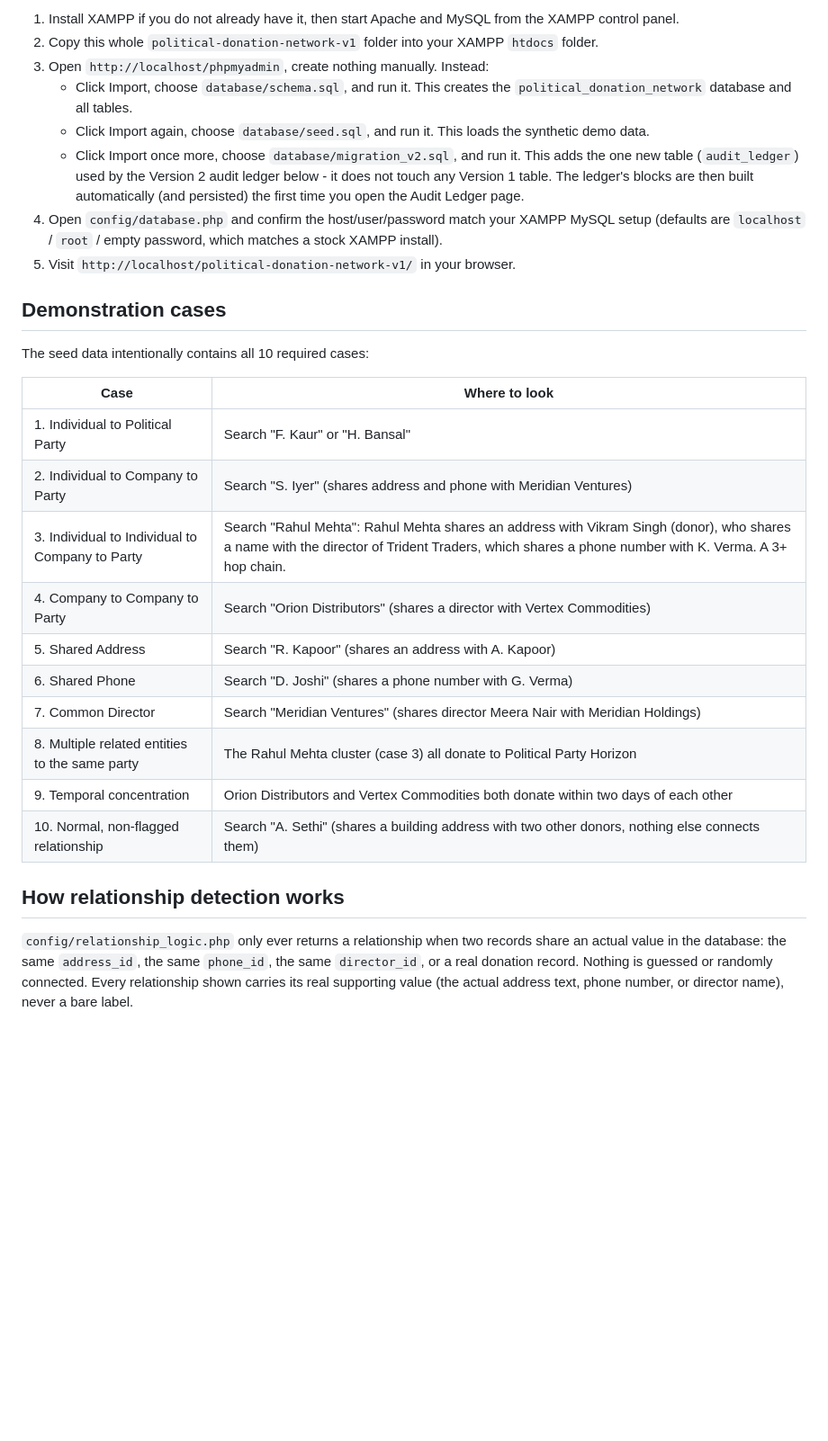
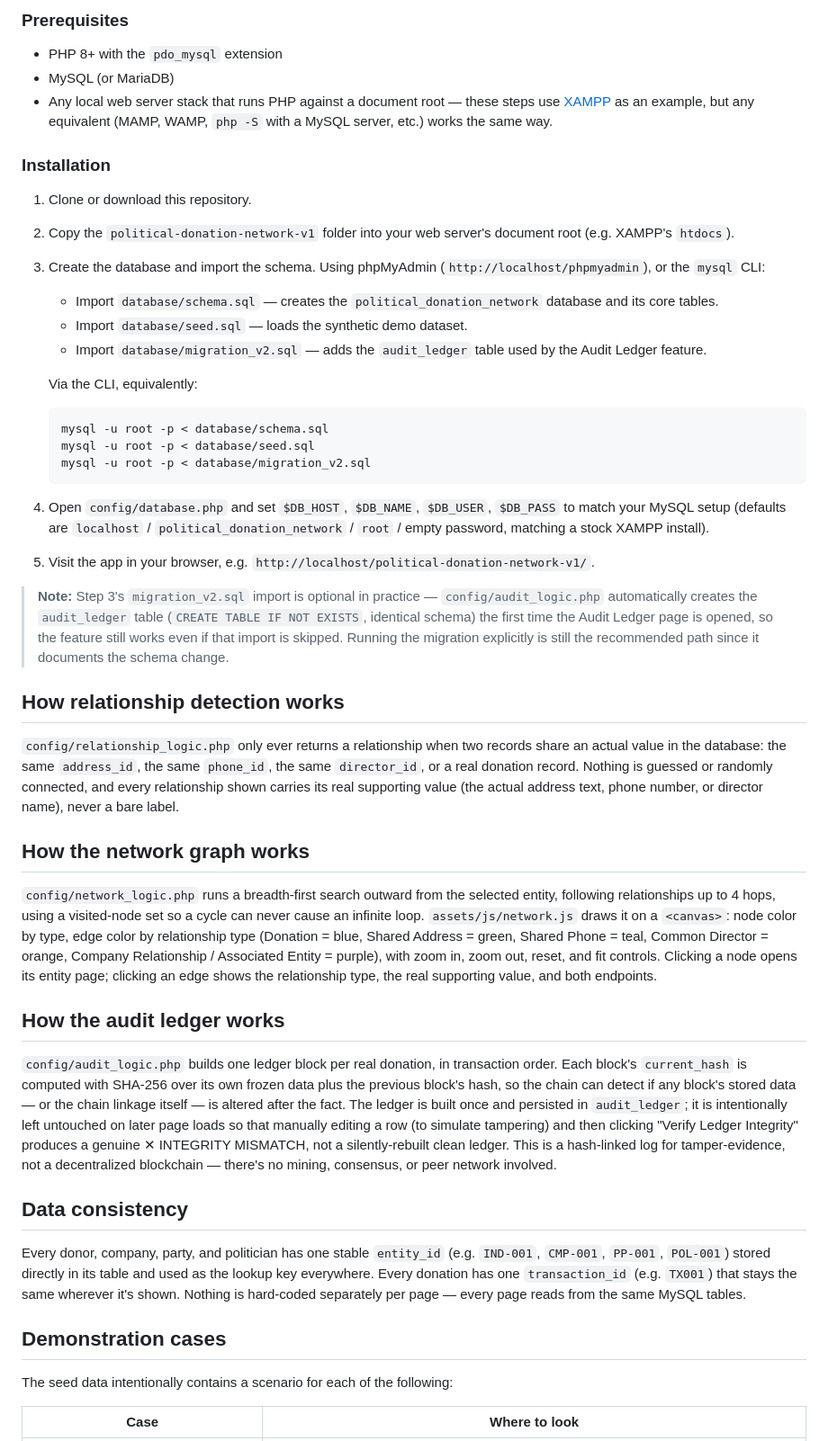
Before and after one commit to adhyadroid/Hiddenbytes, a Markdown page: README.md, the part around one of its changes. Shown at 90% size. Rendered like a GitHub page; blank space fills up the shorter version.

Commit message:
Revise README for clarity and detail
Updated README to clarify project purpose, features, and installation instructions.

````diff
--- a/README.md
+++ b/README.md
@@ -97,47 +50,49 @@ political-donation-network-v1/
 
-1. Install XAMPP if you do not already have it, then start Apache and
-   MySQL from the XAMPP control panel.
-2. Copy this whole `political-donation-network-v1` folder into your
-   XAMPP `htdocs` folder.
-3. Open `http://localhost/phpmyadmin`, create nothing manually. Instead:
-   - Click Import, choose `database/schema.sql`, and run it. This
-     creates the `political_donation_network` database and all tables.
-   - Click Import again, choose `database/seed.sql`, and run it. This
-     loads the synthetic demo data.
-   - Click Import once more, choose `database/migration_v2.sql`, and
-     run it. This adds the one new table (`audit_ledger`) used by the
-     Version 2 audit ledger below - it does not touch any Version 1
-     table. The ledger's blocks are then built automatically (and
-     persisted) the first time you open the Audit Ledger page.
-4. Open `config/database.php` and confirm the host/user/password match
-   your XAMPP MySQL setup (defaults are `localhost` / `root` / empty
-   password, which matches a stock XAMPP install).
-5. Visit `http://localhost/political-donation-network-v1/` in your
-   browser.
+### Prerequisites
+
+- PHP 8+ with the `pdo_mysql` extension
+- MySQL (or MariaDB)
+- Any local web server stack that runs PHP against a document root — these steps use [XAMPP](https://www.apachefriends.org/) as an example, but any equivalent (MAMP, WAMP, `php -S` with a MySQL server, etc.) works the same way.
+
+### Installation
+
+1. Clone or download this repository.
+2. Copy the `political-donation-network-v1` folder into your web server's document root (e.g. XAMPP's `htdocs`).
+3. Create the database and import the schema. Using phpMyAdmin (`http://localhost/phpmyadmin`), or the `mysql` CLI:
+   - Import `database/schema.sql` — creates the `political_donation_network` database and its core tables.
+   - Import `database/seed.sql` — loads the synthetic demo dataset.
+   - Import `database/migration_v2.sql` — adds the `audit_ledger` table used by the Audit Ledger feature.
+
+   Via the CLI, equivalently:
+   ```bash
+   mysql -u root -p < database/schema.sql
+   mysql -u root -p < database/seed.sql
+   mysql -u root -p < database/migration_v2.sql
+   ```
+4. Open `config/database.php` and set `$DB_HOST`, `$DB_NAME`, `$DB_USER`, `$DB_PASS` to match your MySQL setup (defaults are `localhost` / `political_donation_network` / `root` / empty password, matching a stock XAMPP install).
+5. Visit the app in your browser, e.g. `http://localhost/political-donation-network-v1/`.
+
+> **Note:** Step 3's `migration_v2.sql` import is optional in practice — `config/audit_logic.php` automatically creates the `audit_ledger` table (`CREATE TABLE IF NOT EXISTS`, identical schema) the first time the Audit Ledger page is opened, so the feature still works even if that import is skipped. Running the migration explicitly is still the recommended path since it documents the schema change.
+
+## How relationship detection works
+
+`config/relationship_logic.php` only ever returns a relationship when two records share an actual value in the database: the same `address_id`, the same `phone_id`, the same `director_id`, or a real donation record. Nothing is guessed or randomly connected, and every relationship shown carries its real supporting value (the actual address text, phone number, or director name), never a bare label.
+
+## How the network graph works
+
+`config/network_logic.php` runs a breadth-first search outward from the selected entity, following relationships up to 4 hops, using a visited-node set so a cycle can never cause an infinite loop. `assets/js/network.js` draws it on a `<canvas>`: node color by type, edge color by relationship type (Donation = blue, Shared Address = green, Shared Phone = teal, Common Director = orange, Company Relationship / Associated Entity = purple), with zoom in, zoom out, reset, and fit controls. Clicking a node opens its entity page; clicking an edge shows the relationship type, the real supporting value, and both endpoints.
+
+## How the audit ledger works
+
+`config/audit_logic.php` builds one ledger block per real donation, in transaction order. Each block's `current_hash` is computed with SHA-256 over its own frozen data plus the previous block's hash, so the chain can detect if any block's stored data — or the chain linkage itself — is altered after the fact. The ledger is built once and persisted in `audit_ledger`; it is intentionally left untouched on later page loads so that manually editing a row (to simulate tampering) and then clicking "Verify Ledger Integrity" produces a genuine ✕ INTEGRITY MISMATCH, not a silently-rebuilt clean ledger. This is a hash-linked log for tamper-evidence, not a decentralized blockchain — there's no mining, consensus, or peer network involved.
+
+## Data consistency
+
+Every donor, company, party, and politician has one stable `entity_id` (e.g. `IND-001`, `CMP-001`, `PP-001`, `POL-001`) stored directly in its table and used as the lookup key everywhere. Every donation has one `transaction_id` (e.g. `TX001`) that stays the same wherever it's shown. Nothing is hard-coded separately per page — every page reads from the same MySQL tables.
 
 ## Demonstration cases
 
-The seed data intentionally contains all 10 required cases:
+The seed data intentionally contains a scenario for each of the following:
 
 | Case | Where to look |
 |---|---|
-| 1. Individual to Political Party | Search "F. Kaur" or "H. Bansal" |
-| 2. Individual to Company to Party | Search "S. Iyer" (shares address and phone with Meridian Ventures) |
-| 3. Individual to Individual to Company to Party | Search "Rahul Mehta": Rahul Mehta shares an address with Vikram Singh (donor), who shares a name with the director of Trident Traders, which shares a phone number with K. Verma. A 3+ hop chain. |
-| 4. Company to Company to Party | Search "Orion Distributors" (shares a director with Vertex Commodities) |
-| 5. Shared Address | Search "R. Kapoor" (shares an address with A. Kapoor) |
-| 6. Shared Phone | Search "D. Joshi" (shares a phone number with G. Verma) |
-| 7. Common Director | Search "Meridian Ventures" (shares director Meera Nair with Meridian Holdings) |
-| 8. Multiple related entities to the same party | The Rahul Mehta cluster (case 3) all donate to Political Party Horizon |
-| 9. Temporal concentration | Orion Distributors and Vertex Commodities both donate within two days of each other |
-| 10. Normal, non-flagged relationship | Search "A. Sethi" (shares a building address with two other donors, nothing else connects them) |
-
-## How relationship detection works
-
-`config/relationship_logic.php` only ever returns a relationship when two
-records share an actual value in the database: the same `address_id`, the
-same `phone_id`, the same `director_id`, or a real donation record.
-Nothing is guessed or randomly connected. Every relationship shown carries
-its real supporting value (the actual address text, phone number, or
-director name), never a bare label.
-
````
Also changed, not shown: other parts of README.md (+51 -113 lines).
